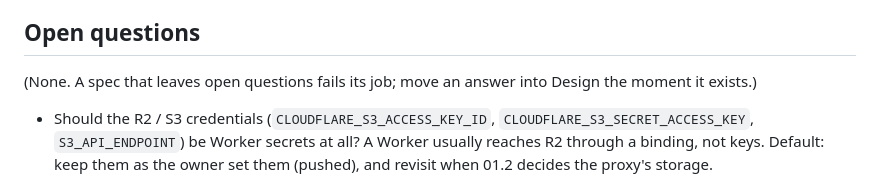
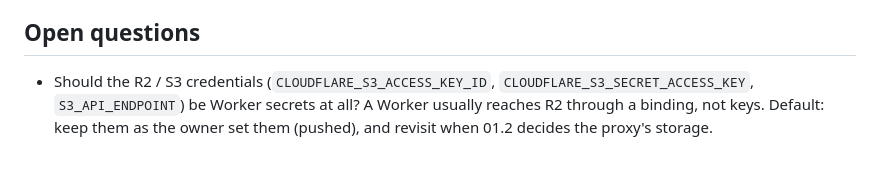
Before and after one commit to no-trbl-2-u/mood-read, a Markdown page: plan/02-bootstrap.md, the part around the change. Drawn GitHub-style; blank space fills up the shorter version.

Commit message:
plan: spec 02's open questions now list the R2 question

```diff
--- a/plan/02-bootstrap.md
+++ b/plan/02-bootstrap.md
@@ -104,7 +104,6 @@ Decisions made upfront (do not ask):
 
 ## Open questions
 
-(None. A spec that leaves open questions fails its job; move an answer into Design the moment it exists.)
 - Should the R2 / S3 credentials (`CLOUDFLARE_S3_ACCESS_KEY_ID`, `CLOUDFLARE_S3_SECRET_ACCESS_KEY`,
   `S3_API_ENDPOINT`) be Worker secrets at all? A Worker usually reaches R2 through a binding, not keys. Default:
   keep them as the owner set them (pushed), and revisit when 01.2 decides the proxy's storage.
```
